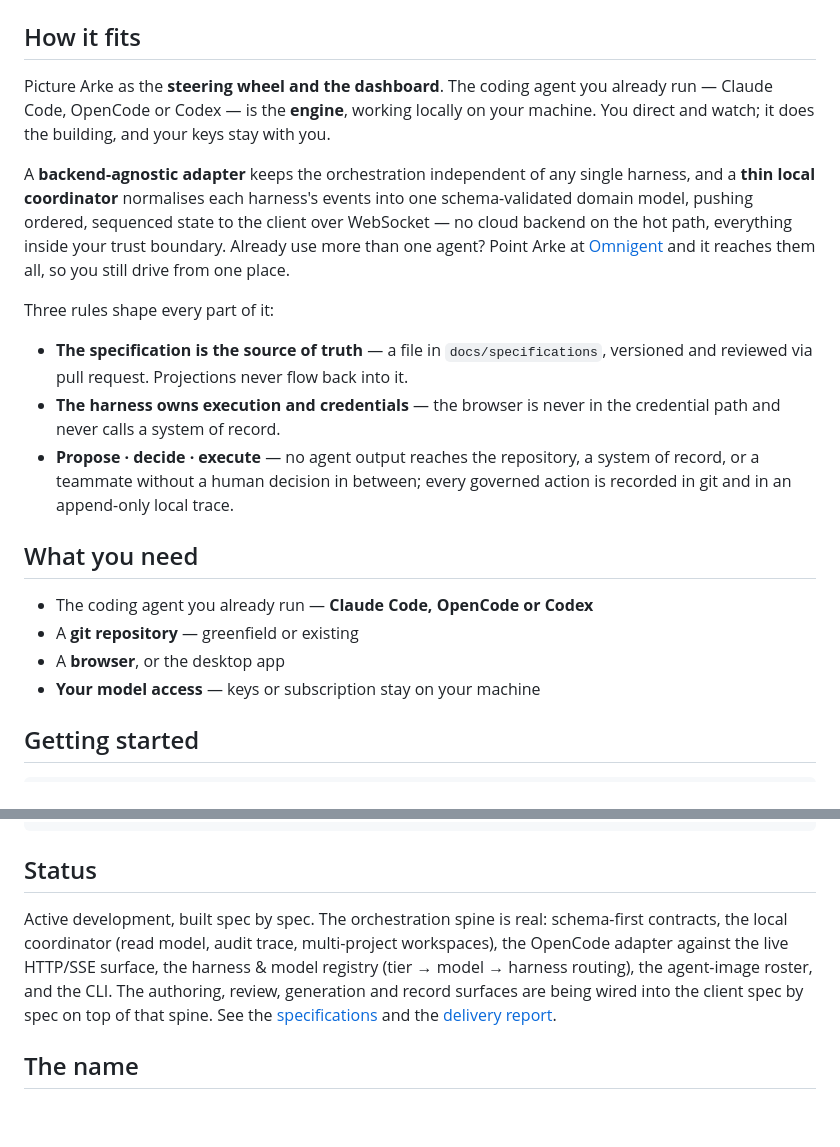
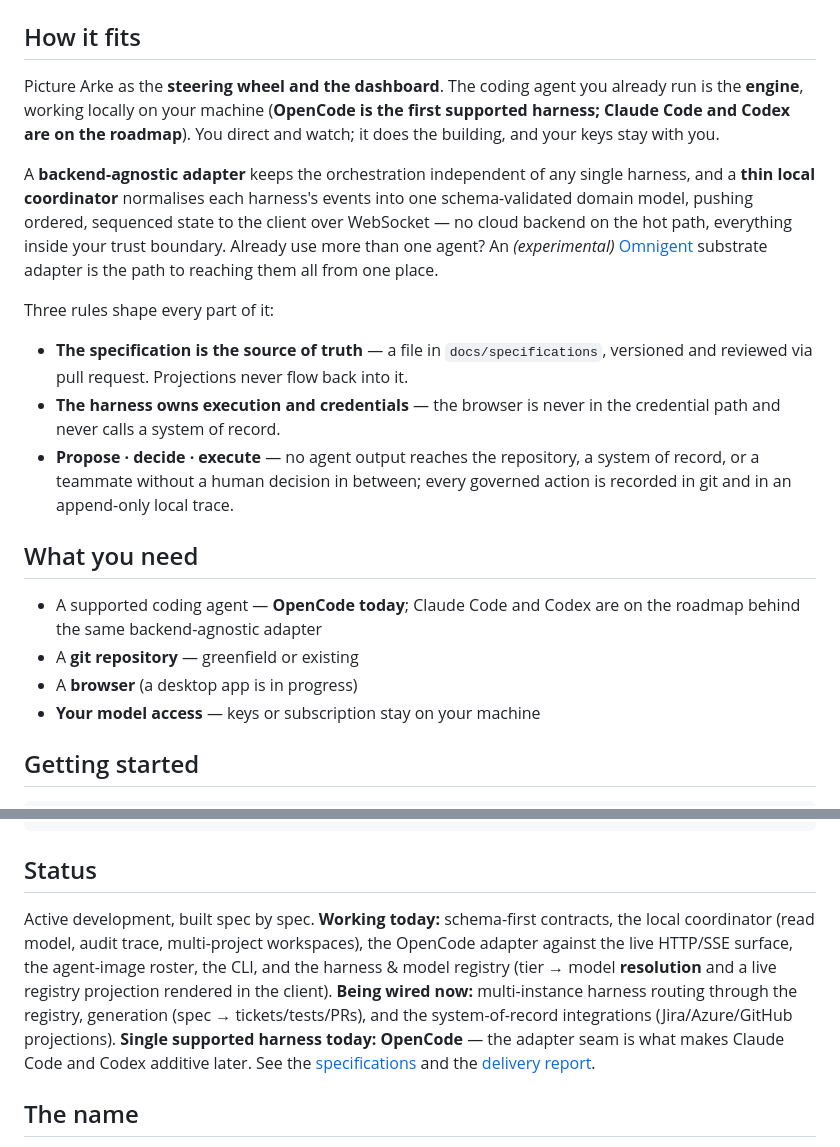
Before and after one commit to michaeljosiah/Arke, a Markdown page: README.md, 2 parts joined by grey strips. GitHub-like rendering; blank space fills up the shorter version.

Commit message:
docs(readme): qualify launch-vision features vs. current build (PR #16 review)
Address Codex P2s: the README presented planned features as if shipped.
- mark Generation (in progress) and Integrations (planned)
- frame the 'Three jobs' feature set as the launch vision, pointing to Status
- state OpenCode is the single supported harness today; Claude Code/Codex are
  roadmap behind the adapter seam (prerequisites, how-it-fits, runs-on-your-agent)
- rewrite Status into working-today vs being-wired-now; registry is tier→model
  resolution + projection, multi-instance routing still being wired
- mark the Omnigent substrate adapter experimental; desktop app in progress

Co-Authored-By: Claude Opus 4.8 <noreply@anthropic.com>

```diff
--- a/README.md
+++ b/README.md
@@ -80,15 +82,16 @@ rent. Arke takes the other bet:
 ## How it fits
 
 Picture Arke as the **steering wheel and the dashboard**. The coding agent you already
-run — Claude Code, OpenCode or Codex — is the **engine**, working locally on your machine.
-You direct and watch; it does the building, and your keys stay with you.
+run is the **engine**, working locally on your machine (**OpenCode is the first supported
+harness; Claude Code and Codex are on the roadmap**). You direct and watch; it does the
+building, and your keys stay with you.
 
 A **backend-agnostic adapter** keeps the orchestration independent of any single harness, and
 a **thin local coordinator** normalises each harness's events into one schema-validated
 domain model, pushing ordered, sequenced state to the client over WebSocket — no cloud
 backend on the hot path, everything inside your trust boundary. Already use more than one
-agent? Point Arke at [Omnigent](docs/decisions/0004-agent-model-vs-omnigent-and-the-substrate-mapping.md)
-and it reaches them all, so you still drive from one place.
+agent? An _(experimental)_ [Omnigent](docs/decisions/0004-agent-model-vs-omnigent-and-the-substrate-mapping.md)
+substrate adapter is the path to reaching them all from one place.
 
 Three rules shape every part of it:
 
@@ -98,9 +101,9 @@ Three rules shape every part of it:
 
 ## What you need
 
-- The coding agent you already run — **Claude Code, OpenCode or Codex**
+- A supported coding agent — **OpenCode today**; Claude Code and Codex are on the roadmap behind the same backend-agnostic adapter
 - A **git repository** — greenfield or existing
-- A **browser**, or the desktop app
+- A **browser** (a desktop app is in progress)
 - **Your model access** — keys or subscription stay on your machine
 
 ## Getting started
@@ -143,12 +146,14 @@ Arke/
 
 ## Status
 
-Active development, built spec by spec. The orchestration spine is real: schema-first
-contracts, the local coordinator (read model, audit trace, multi-project workspaces), the
-OpenCode adapter against the live HTTP/SSE surface, the harness & model registry (tier →
-model → harness routing), the agent-image roster, and the CLI. The authoring, review,
-generation and record surfaces are being wired into the client spec by spec on top of that
-spine. See the [specifications](docs/specifications) and the
+Active development, built spec by spec. **Working today:** schema-first contracts, the local
+coordinator (read model, audit trace, multi-project workspaces), the OpenCode adapter against
+the live HTTP/SSE surface, the agent-image roster, the CLI, and the harness & model registry
+(tier → model **resolution** and a live registry projection rendered in the client).
+**Being wired now:** multi-instance harness routing through the registry, generation
+(spec → tickets/tests/PRs), and the system-of-record integrations (Jira/Azure/GitHub
+projections). **Single supported harness today: OpenCode** — the adapter seam is what makes
+Claude Code and Codex additive later. See the [specifications](docs/specifications) and the
 [delivery report](docs/analysis/delivery-report.html).
 
 ## The name
```
Also changed, not shown: other parts of README.md (+6 -4 lines).
